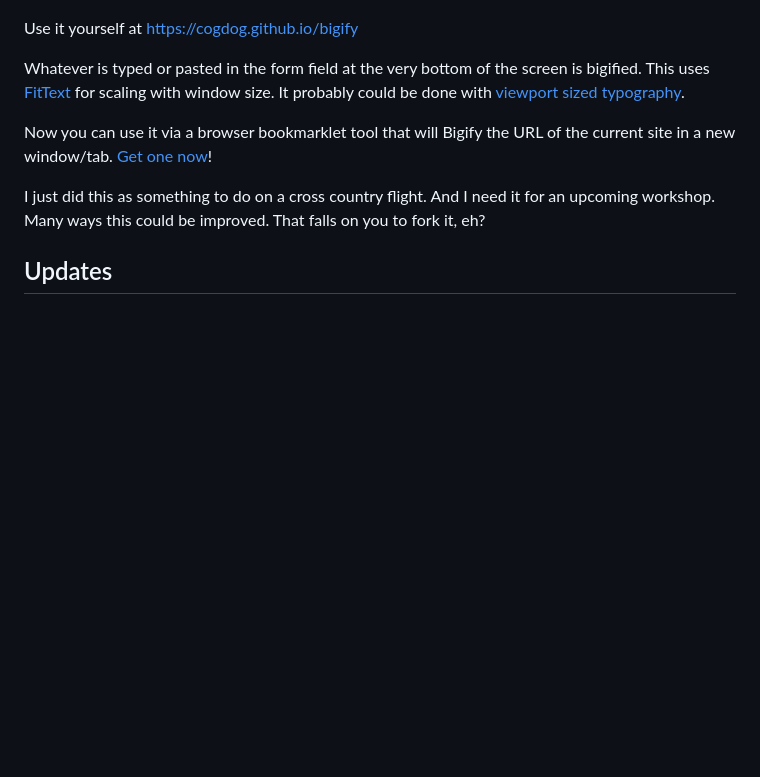
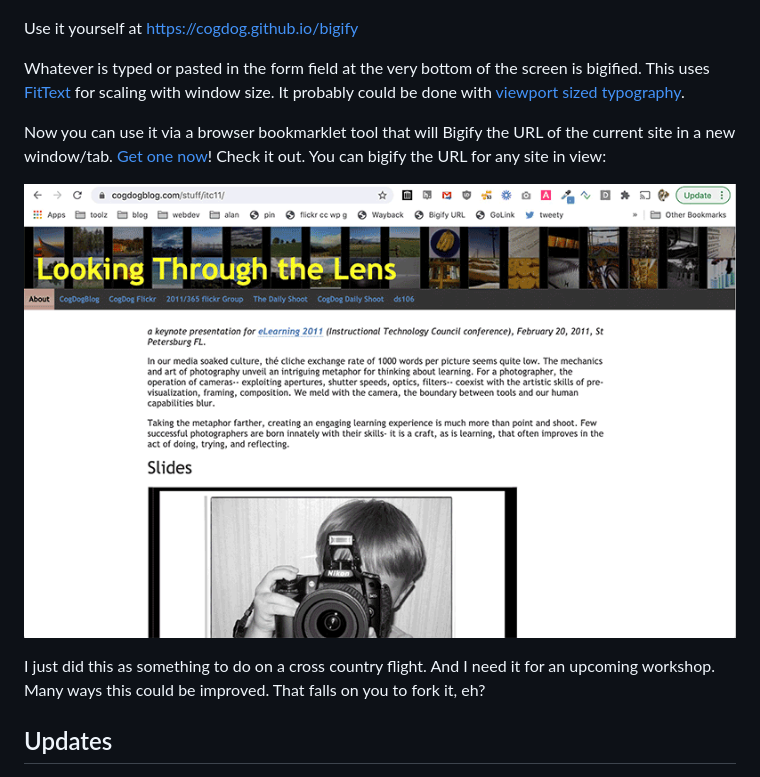
Before and after one commit to cogdog/bigify, a Markdown page: README.md, the part around the change. Drawn GitHub-style; pictures changed too: images/bigify-in-action.gif (added); blank space fills up the shorter version.

Commit message:
A GIG to Remember

```diff
--- a/README.md
+++ b/README.md
@@ -8,7 +8,9 @@ Use it yourself at https://cogdog.github.io/bigify
 
 Whatever is typed or pasted in the form field at the very bottom of the screen is bigified. This uses [FitText](http://fittextjs.com/) for scaling with window size. It probably could be done with [viewport sized typography](https://css-tricks.com/viewport-sized-typography/).
 
-Now you can use it via a browser bookmarklet tool that will Bigify the URL of the current site in a new window/tab. [Get one now](https://cogdog.github.io/bigify/bookmarklet.html)!
+Now you can use it via a browser bookmarklet tool that will Bigify the URL of the current site in a new window/tab. [Get one now](https://cogdog.github.io/bigify/bookmarklet.html)! Check it out. You can bigify the URL for any site in view:
+
+![](images/bigify-in-action.gif "Bigify Animation showing a web site, click of the bookmarklet tool, and display of URL in a new tab all big.")
 
 I just did this as something to do on a cross country flight. And I need it for an upcoming workshop. Many ways this could be improved. That falls on you to fork it, eh?
 
```
